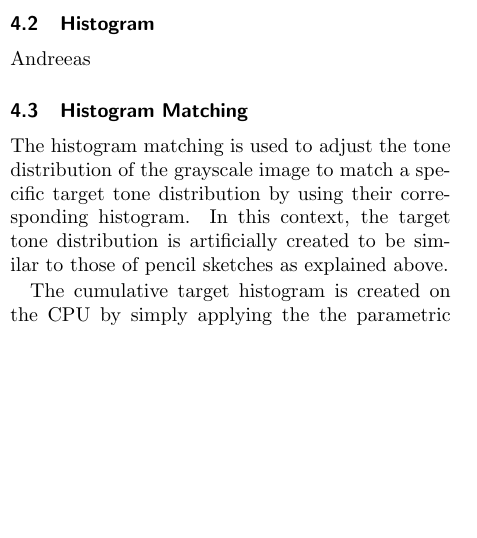
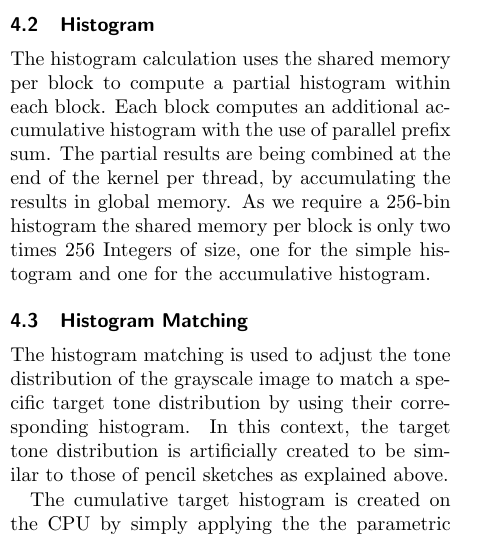
Before and after one commit to sburnicki/image-pencil-filter, a LaTeX document (doc/report/ScetchFilter.tex, which reads doc/report/gpu-implementation.tex): part of one column of page 8 of 10, cut so that both start at the same text, the shorter picture padded with empty space. Compiled offline with pdfLaTeX.

Commit message:
Added histogram documentation

```diff
--- a/doc/report/gpu-implementation.tex
+++ b/doc/report/gpu-implementation.tex
@@ -101,7 +101,13 @@ copying process and later to calculate the convolution results.
 
 
 \subsection{Histogram}
-Andreeas
+The histogram calculation uses the shared memory per block to compute a partial
+histogram within each block.  Each block computes an additional accumulative
+histogram with the use of parallel prefix sum.  The partial results are being
+combined at the end of the kernel per thread, by accumulating the results in
+global memory.  As we require a 256-bin histogram the shared memory per block
+is only two times 256 Integers of size, one for the simple histogram and one
+for the accumulative histogram.
 
 \subsection{Histogram Matching}
 The histogram matching is used to adjust the tone distribution of the
```
